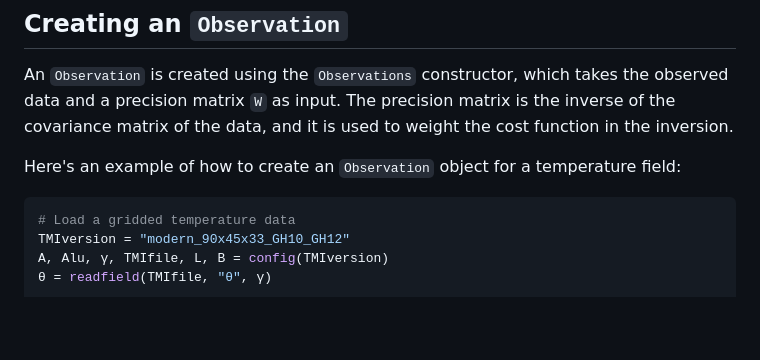
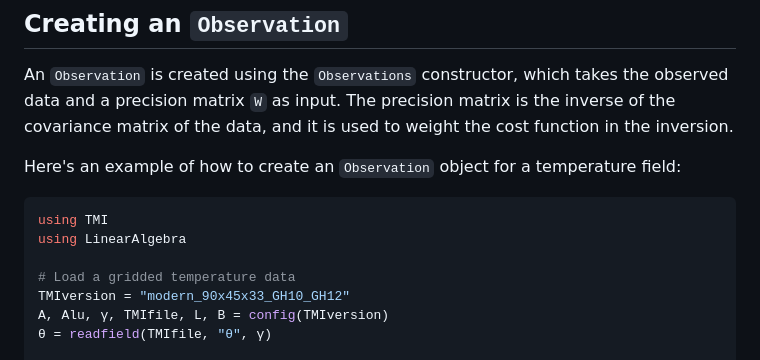
Before and after one commit to ggebbie/TMI.jl, a Markdown page: docs/src/observations.md, the part around the change. GitHub-like rendering; blank space fills up the shorter version.

Commit message:
add dependency in tutorial

````diff
--- a/docs/src/observations.md
+++ b/docs/src/observations.md
@@ -10,6 +10,9 @@ An `Observation` is created using the `Observations` constructor, which takes th
 Here's an example of how to create an `Observation` object for a temperature field:
 
 ```julia
+using TMI
+using LinearAlgebra
+
 # Load a gridded temperature data
 TMIversion = "modern_90x45x33_GH10_GH12"
 A, Alu, γ, TMIfile, L, B = config(TMIversion)
````
